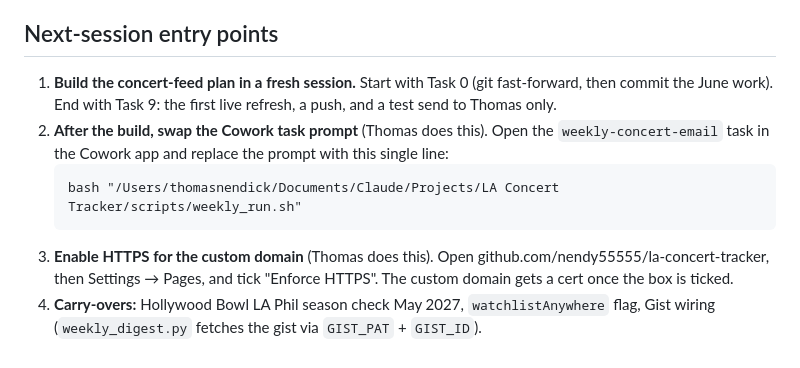
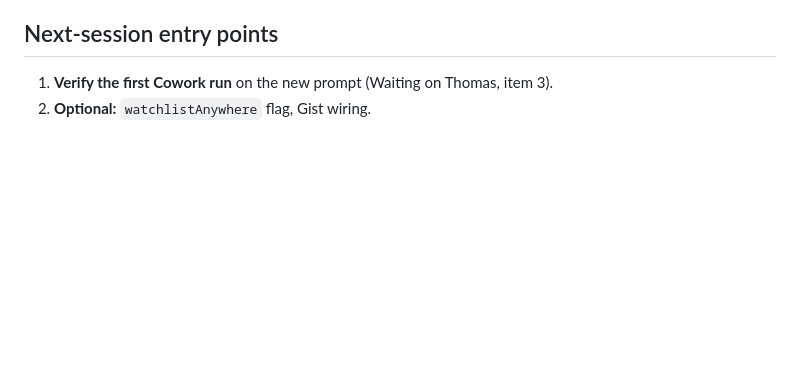
Before and after one commit to nendy55555/la-concert-tracker, a Markdown page: docs/agent/SESSION-STATE.md, the part around one of its changes. Rendered like a GitHub page; blank space fills up the shorter version.

Commit message:
docs: session state and quickstart after the concert-feed build
Co-Authored-By: Claude Fable 5.1 <noreply@anthropic.com>

````diff
--- a/docs/agent/SESSION-STATE.md
+++ b/docs/agent/SESSION-STATE.md
@@ -78,10 +109,5 @@
 - Full reports in `archive/AUDIT.md`, `archive/HARDENING-REPORT.md`, `archive/POST-MAX-PLAYBOOK.md`.
 
 ## Next-session entry points
-1. **Build the concert-feed plan in a fresh session.** Start with Task 0 (git fast-forward, then commit the June work). End with Task 9: the first live refresh, a push, and a test send to Thomas only.
-2. **After the build, swap the Cowork task prompt** (Thomas does this). Open the `weekly-concert-email` task in the Cowork app and replace the prompt with this single line:
-   ```
-   bash "/Users/thomasnendick/Documents/Claude/Projects/LA Concert Tracker/scripts/weekly_run.sh"
-   ```
-3. **Enable HTTPS for the custom domain** (Thomas does this). Open github.com/nendy55555/la-concert-tracker, then Settings → Pages, and tick "Enforce HTTPS". The custom domain gets a cert once the box is ticked.
-4. **Carry-overs:** Hollywood Bowl LA Phil season check May 2027, `watchlistAnywhere` flag, Gist wiring (`weekly_digest.py` fetches the gist via `GIST_PAT` + `GIST_ID`).
+1. **Verify the first Cowork run** on the new prompt (Waiting on Thomas, item 3).
+2. **Optional:** `watchlistAnywhere` flag, Gist wiring.
````
Also changed, not shown: other parts of docs/agent/SESSION-STATE.md (+67 -36 lines).
